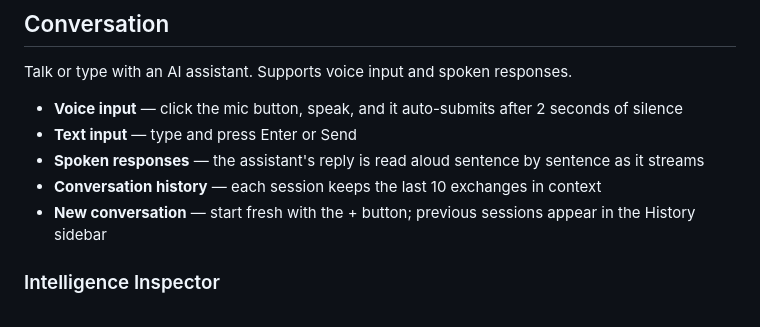
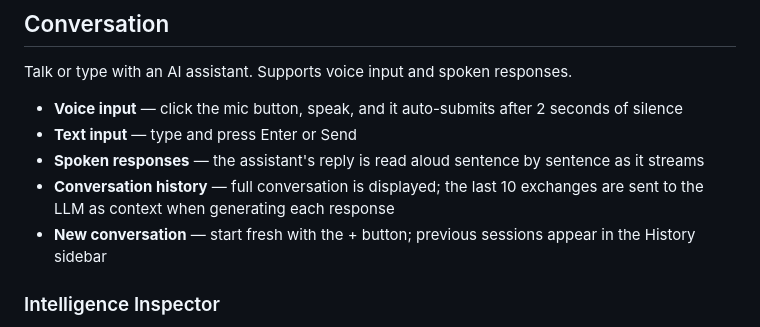
Before and after one commit to kholgade/minimal-voice-app, a Markdown page: README.md, the part around the change. Rendered like a GitHub page.

Commit message:
Fix conversation history description in README
Full conversation is stored and shown in UI; only last 10 exchanges
are used as LLM context per response.

https://claude.ai/code/session_01Cp3DpykFrsRvrExaJuVNhn

```diff
--- a/README.md
+++ b/README.md
@@ -11,7 +11,7 @@ Talk or type with an AI assistant. Supports voice input and spoken responses.
 - **Voice input** — click the mic button, speak, and it auto-submits after 2 seconds of silence
 - **Text input** — type and press Enter or Send
 - **Spoken responses** — the assistant's reply is read aloud sentence by sentence as it streams
-- **Conversation history** — each session keeps the last 10 exchanges in context
+- **Conversation history** — full conversation is displayed; the last 10 exchanges are sent to the LLM as context when generating each response
 - **New conversation** — start fresh with the + button; previous sessions appear in the History sidebar
 
 ### Intelligence Inspector
```
